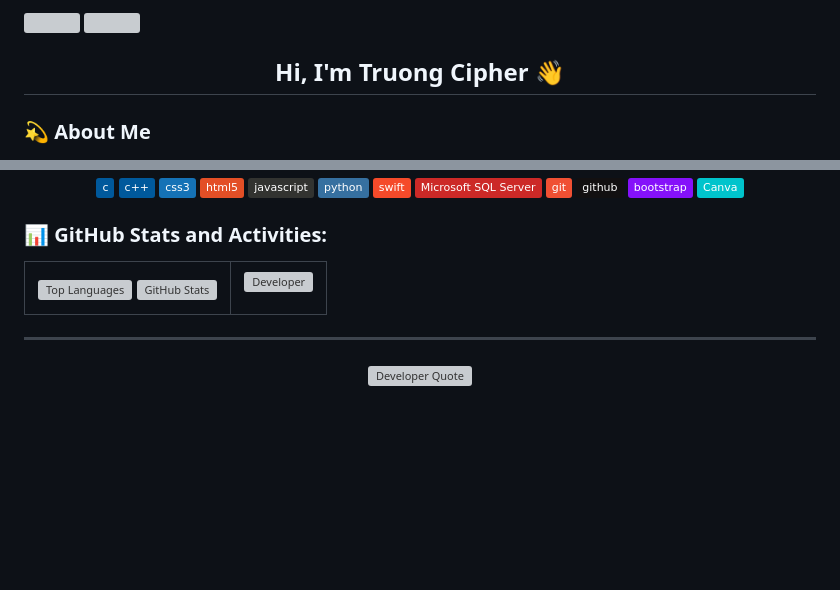
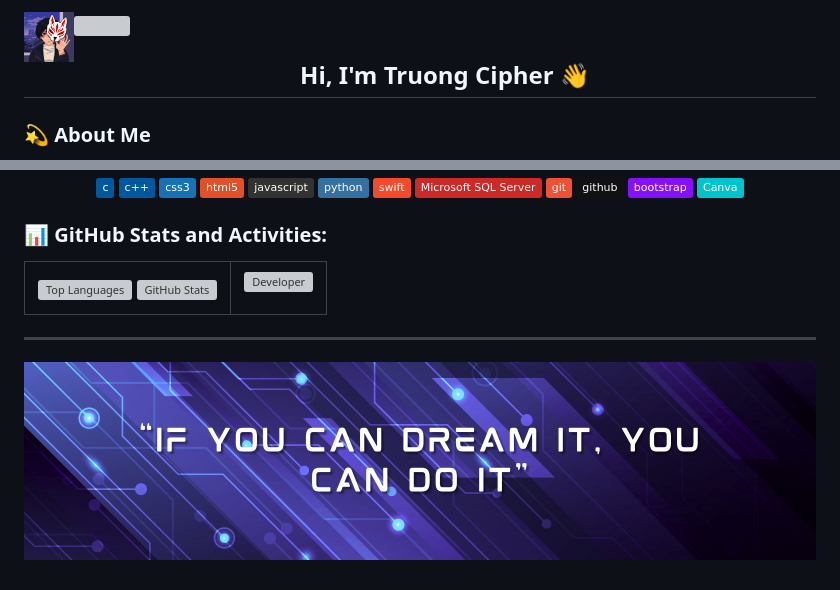
Before and after one commit to TruongPersonal/TruongPersonal, a Markdown page: README.md, 2 parts joined by grey strips. Rendered like a GitHub page; badges without logos; blank space fills up the shorter version; grey boxes are pictures that could not be loaded.

Commit message:
15/10/2024

```diff
--- a/README.md
+++ b/README.md
@@ -1,4 +1,4 @@
-<img align="left" width="50" src="./images/Avatar.png" />
+<img align="left" width="50" src="./assets/images/Avatar.png" />
 <img align="right" src="https://komarev.com/ghpvc/?username=ngoquangtruong-personal&style=flat-square" />
 <h2 align="center">Hi, I'm Truong Cipher 👋</h2>
 
@@ -85,5 +85,5 @@
 ---
 
 <p align="center">
-  <img src="./images/Sologan.png" alt="Developer Quote" width="100%"/>
+  <img src="./assets/images/Sologan.png" alt="Developer Quote" width="100%"/>
 </p>
```
Also changed, not shown: other parts of README.md (+1 -1 lines).
